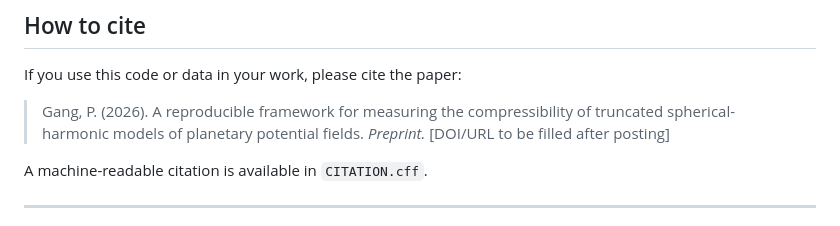
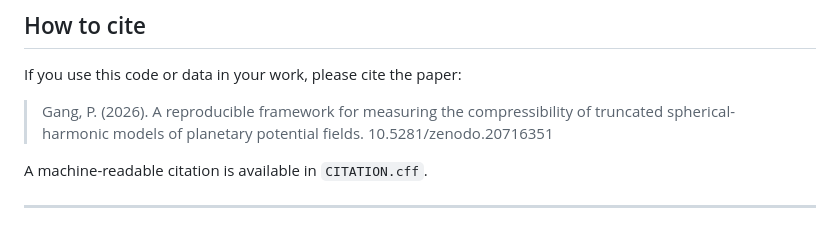
Before and after one commit to pa1aash/spherical-harmonics-earth-fields-data-release, a Markdown page: README.md, the part around the change. GitHub-like rendering.

Commit message:
Update citation format in README.md

```diff
--- a/README.md
+++ b/README.md
@@ -112,7 +112,7 @@ The complete pinned conda environment is in `environment.yml`; pip-only users ca
 
 If you use this code or data in your work, please cite the paper:
 
-> Gang, P. (2026). A reproducible framework for measuring the compressibility of truncated spherical-harmonic models of planetary potential fields. *Preprint.* [DOI/URL to be filled after posting]
+> Gang, P. (2026). A reproducible framework for measuring the compressibility of truncated spherical-harmonic models of planetary potential fields. 10.5281/zenodo.20716351
 
 A machine-readable citation is available in `CITATION.cff`.
 
```
